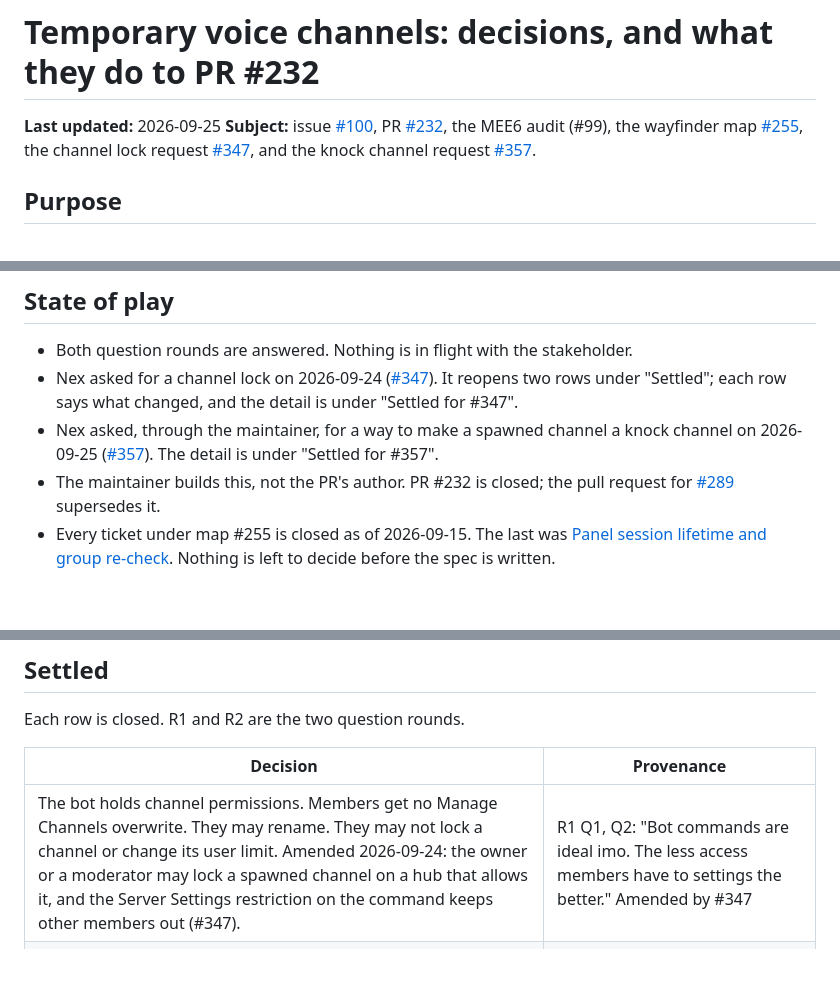
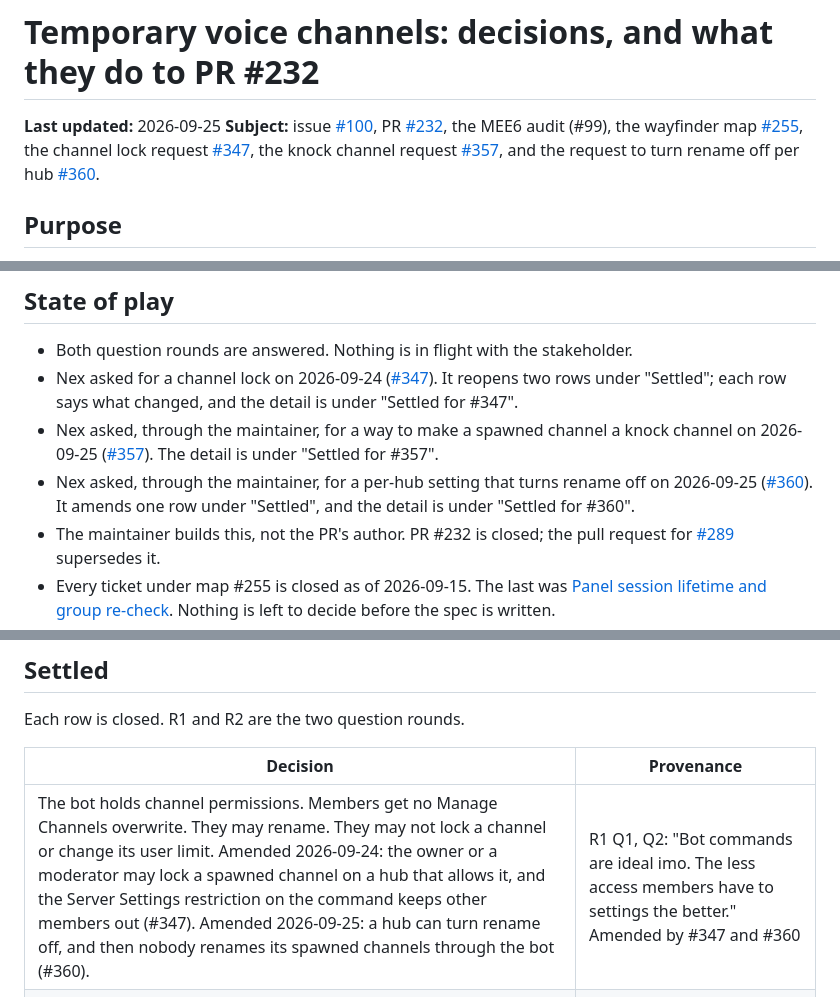
Before and after one commit to 7Cav/cavbot2, a Markdown page: docs/temp-vc-decisions.md, 3 parts joined by grey strips. Drawn GitHub-style; blank space fills up the shorter version.

```diff
--- a/docs/temp-vc-decisions.md
+++ b/docs/temp-vc-decisions.md
@@ -1,7 +1,7 @@
 # Temporary voice channels: decisions, and what they do to PR #232
 
 **Last updated:** 2026-09-25
-**Subject:** issue [#100](https://github.com/7Cav/cavbot2/issues/100), PR [#232](https://github.com/7Cav/cavbot2/pull/232), the MEE6 audit (#99), the wayfinder map [#255](https://github.com/7Cav/cavbot2/issues/255), the channel lock request [#347](https://github.com/7Cav/cavbot2/issues/347), and the knock channel request [#357](https://github.com/7Cav/cavbot2/issues/357).
+**Subject:** issue [#100](https://github.com/7Cav/cavbot2/issues/100), PR [#232](https://github.com/7Cav/cavbot2/pull/232), the MEE6 audit (#99), the wayfinder map [#255](https://github.com/7Cav/cavbot2/issues/255), the channel lock request [#347](https://github.com/7Cav/cavbot2/issues/347), the knock channel request [#357](https://github.com/7Cav/cavbot2/issues/357), and the request to turn rename off per hub [#360](https://github.com/7Cav/cavbot2/issues/360).
 
 ## Purpose
 
@@ -14,6 +14,7 @@ Do not relitigate anything under "Settled", "Settled while charting", or "Alread
 - Both question rounds are answered. Nothing is in flight with the stakeholder.
 - Nex asked for a channel lock on 2026-09-24 ([#347](https://github.com/7Cav/cavbot2/issues/347)). It reopens two rows under "Settled"; each row says what changed, and the detail is under "Settled for #347".
 - Nex asked, through the maintainer, for a way to make a spawned channel a knock channel on 2026-09-25 ([#357](https://github.com/7Cav/cavbot2/issues/357)). The detail is under "Settled for #357".
+- Nex asked, through the maintainer, for a per-hub setting that turns rename off on 2026-09-25 ([#360](https://github.com/7Cav/cavbot2/issues/360)). It amends one row under "Settled", and the detail is under "Settled for #360".
 - The maintainer builds this, not the PR's author. PR #232 is closed; the pull request for [#289](https://github.com/7Cav/cavbot2/issues/289) supersedes it.
 - Every ticket under map #255 is closed as of 2026-09-15. The last was [Panel session lifetime and group re-check](https://github.com/7Cav/cavbot2/issues/280). Nothing is left to decide before the spec is written.
 - PR #232 was a draft, 3 files, +3677 lines, last pushed 2026-07-26. It forked 20 commits behind `develop`; its pruned code reached `develop` through #299, and the #289 pull request reshapes it onto the store.
@@ -36,7 +37,7 @@ Each row is closed. R1 and R2 are the two question rounds.
 
 | Decision | Provenance |
 |---|---|
-| The bot holds channel permissions. Members get no Manage Channels overwrite. They may rename. They may not lock a channel or change its user limit. Amended 2026-09-24: the owner or a moderator may lock a spawned channel on a hub that allows it, and the Server Settings restriction on the command keeps other members out (#347). | R1 Q1, Q2: "Bot commands are ideal imo. The less access members have to settings the better." Amended by #347 |
+| The bot holds channel permissions. Members get no Manage Channels overwrite. They may rename. They may not lock a channel or change its user limit. Amended 2026-09-24: the owner or a moderator may lock a spawned channel on a hub that allows it, and the Server Settings restriction on the command keeps other members out (#347). Amended 2026-09-25: a hub can turn rename off, and then nobody renames its spawned channels through the bot (#360). | R1 Q1, Q2: "Bot commands are ideal imo. The less access members have to settings the better." Amended by #347 and #360 |
 | Channel names are area plus number, not person-based. Default form `Arma Voice - 1`. No rank, no username, no nickname. | R1 preamble: "the default will be 'Arma Voice - 1' for example" |
 | Numbering is per hub and concurrent, not per user. The second live channel from a hub is `- 2`. A freed lower number is reused. | Follows from the naming form |
 | Channels are deleted the instant the last person leaves. No grace period. Keep Alive 0 was deliberate. Immediate deletion also clears the channel's text chat, which matters for courses and private meetings. | R1 Q6: "When the last person leaves the channel should die" |
```
Also changed, not shown: other parts of docs/temp-vc-decisions.md (+18 -0 lines), CONTEXT.md (+4 -3 lines).
